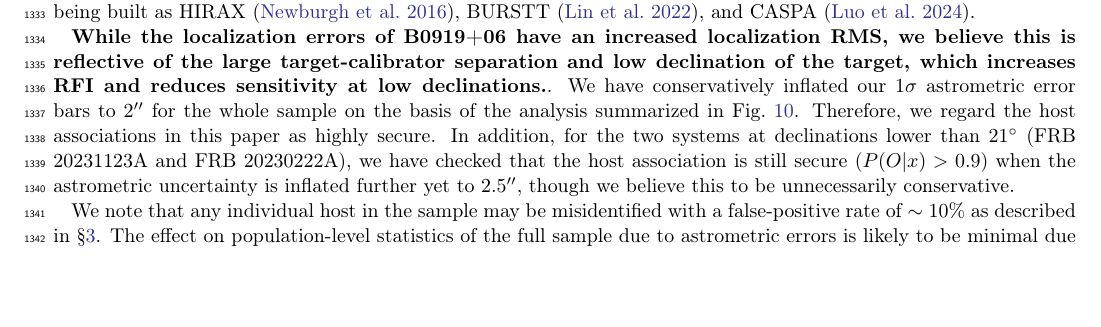
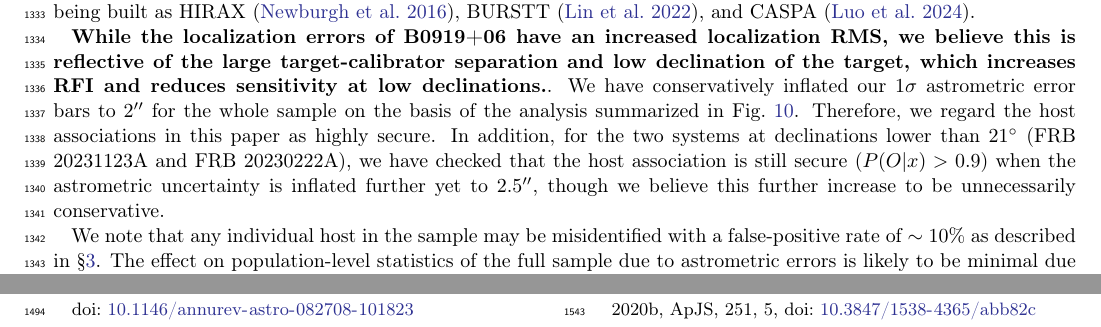
Before and after one commit to leungcalvin/kko_host_paper, a LaTeX paper (main.tex): part of page 22 of 28 before the commit and two parts of pages 22 and 27 of 28 after it, the two joined at a grey line, cut so that both start at the same text, the shorter picture padded with empty space. Compiled offline with pdfLaTeX.

Commit message:
CL: almost ready for submit

```diff
--- a/main.tex
+++ b/main.tex
@@ -646,7 +646,7 @@ For instance, selecting the closest calibrator minimizes the impact of ionospher
 To compare this with other strategies, we perform localizations using all detected VLBI calibrators for a set of pulsars with known positions, and compare the residuals between the measured and true positions. Figure~\ref{fig:psr_cal_test} shows the offsets for a set of between 1 and 5 observations of 18 pulsars. For a fixed x-coordinate on the plot, each column of points represents a single observation. Each point in the column represents the measured astrometric offset for a particular in-beam calibrator. The gray points are the calibrators that were not chosen, while the colored points indicate the offsets measured with the calibrator chosen using one of three selection criteria. ``Closest \& Good'' refers to the strategy described in the previous paragraph, while ``S/N'' and ``Closest'' refer to using the calibrator that maximizes the S/N of the phase-referenced target visibilities, and the closest calibrator on the sky in declination, respectively.
 Fig.~\ref{fig:psr_offsets} shows the offset distribution for pulsars localized as a function of which strategy is used. Their RMS values are quite similar, with only a small number outliers originating from pulsars at low declinations \msbold{such as B0919+06}. The lack of strong direction-dependent effects is encouraging for next-generation FRB telescopes, which will rely on similar techniques to pinpoint FRBs: these include CHIME's successor CHORD~\citep{vanderlinde2019canadian}, as well as other compact arrays being built as HIRAX~\citep{newburgh2016hirax}, BURSTT~\citep{lin2022burstt}, and CASPA~\citep{luo2024fast}.
 
-\msbold{While the localization errors of B0919+06 have an increased localization RMS, we believe this is reflective of the large target-calibrator separation and low declination of the target, which increases RFI and reduces sensitivity at low declinations.}. We have conservatively inflated our $1\sigma$ astrometric error bars to $2''$ for the whole sample on the basis of the analysis summarized in Fig.~\ref{fig:psr_offsets}. Therefore, we regard the host associations in this paper as highly secure. In addition, for the two systems at declinations lower than $21^\circ$ (FRB 20231123A and FRB 20230222A), we have checked that the host association is still secure ($P(O|x) > 0.9$) when the astrometric uncertainty is inflated further yet to $2.5''$, though we believe this to be unnecessarily conservative.
+\msbold{While the localization errors of B0919+06 have an increased localization RMS, we believe this is reflective of the large target-calibrator separation and low declination of the target, which increases RFI and reduces sensitivity at low declinations.}. We have conservatively inflated our $1\sigma$ astrometric error bars to $2''$ for the whole sample on the basis of the analysis summarized in Fig.~\ref{fig:psr_offsets}. Therefore, we regard the host associations in this paper as highly secure. In addition, for the two systems at declinations lower than $21^\circ$ (FRB 20231123A and FRB 20230222A), we have checked that the host association is still secure ($P(O|x) > 0.9$) when the astrometric uncertainty is inflated further yet to $2.5''$, though we believe this further increase to be unnecessarily conservative.
 
 We note that any individual host in the sample may be misidentified with a false-positive rate of $\sim 10\%$ as described in \S\ref{sec:association}. The effect on population-level statistics of the full sample due to astrometric errors is likely to be minimal due to the small number of low-declination sources.
 
```
